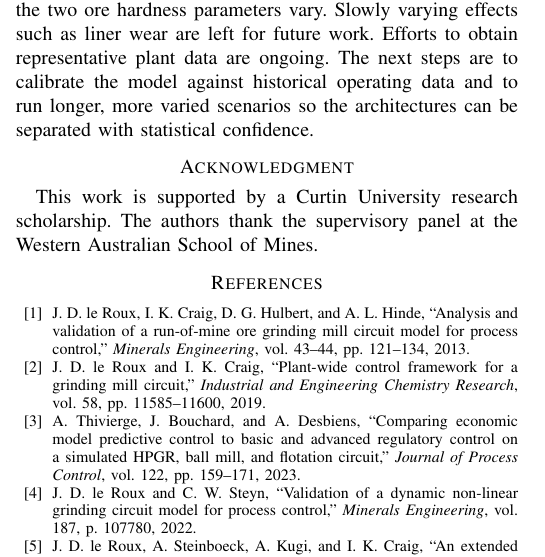
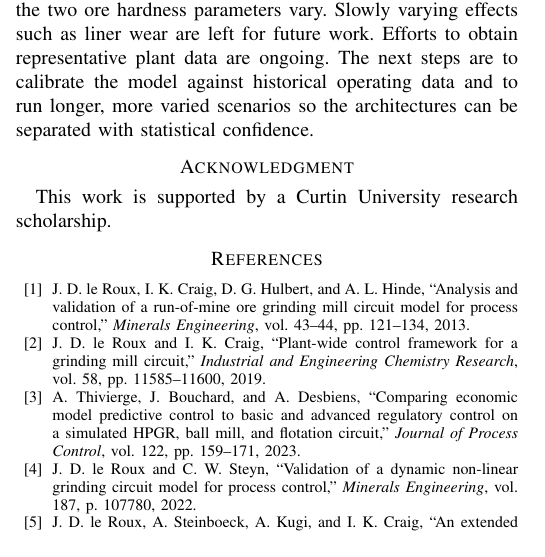
Before and after one commit to oldyoungcoders/milestone-1, a LaTeX paper (docs/adconip2026/manuscript_v2.tex): part of one column of page 6 of 6, cut so that both start at the same text. Compiled offline with pdfLaTeX; a missing font is replaced by an installed copy or a similar font; a LaTeX package or settings file that is missing is left out.

Commit message:
Trim acknowledgment in AdCONIP manuscript
Drop the sentence thanking the WASM supervisory panel, leaving only the
Curtin University research scholarship acknowledgment. Rebuild the PDF.

Co-Authored-By: Claude Opus 4.8 (1M context) <noreply@anthropic.com>

```diff
--- a/docs/adconip2026/manuscript_v2.tex
+++ b/docs/adconip2026/manuscript_v2.tex
@@ -643,9 +643,7 @@ architectures can be separated with statistical confidence.
 
 \section*{Acknowledgment}
 
-This work is supported by a Curtin University research scholarship. The
-authors thank the supervisory panel at the Western Australian School of
-Mines.
+This work is supported by a Curtin University research scholarship.
 
 \begin{thebibliography}{00}
 \bibitem{leroux2013} J. D. le Roux, I. K. Craig, D. G. Hulbert, and A. L.
```
Also changed, not shown: docs/adconip2026/manuscript_v2.pdf.
